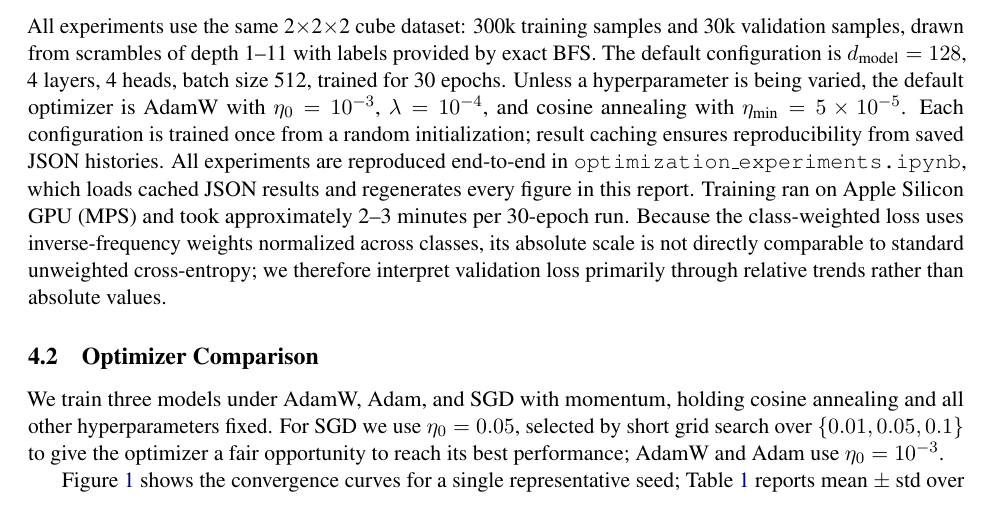
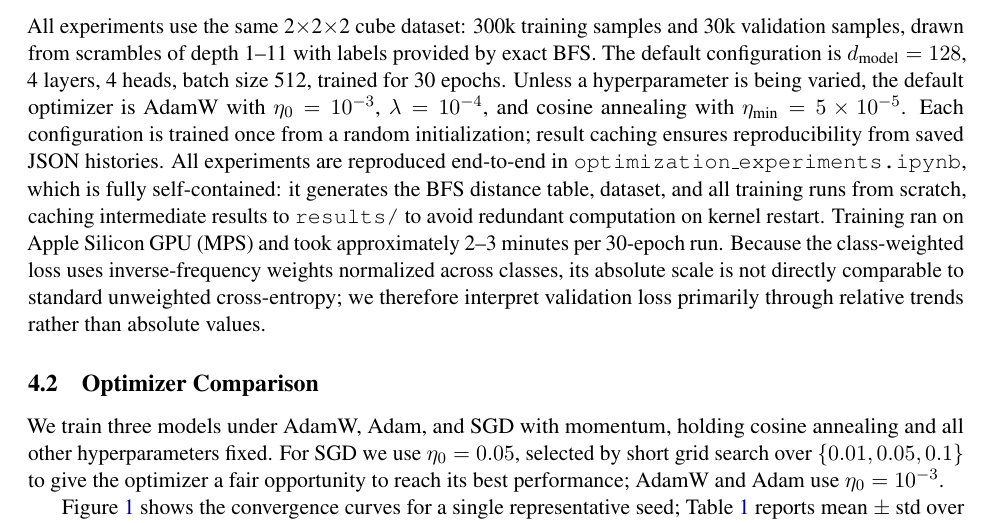
Before and after one commit to cole-mcguire/cube-interpretability, a LaTeX paper (optimization/report.tex): part of page 5 of 14, cut so that both start at the same text. Compiled offline with pdfLaTeX.

Commit message:
Fix report: update notebook description to match self-contained rewrite
The notebook no longer loads cached JSON — it generates everything from scratch
and caches to results/. Updated the Experimental Setup paragraph to reflect this.

```diff
--- a/optimization/report.tex
+++ b/optimization/report.tex
@@ -333,8 +333,10 @@ is being varied, the default optimizer is AdamW with $\eta_0 = 10^{-3}$,
 $\lambda = 10^{-4}$, and cosine annealing with $\eta_\text{min} = 5 \times 10^{-5}$.
 Each configuration is trained once from a random initialization; result caching
 ensures reproducibility from saved JSON histories. All experiments are
-reproduced end-to-end in \texttt{optimization\_experiments.ipynb}, which loads
-cached JSON results and regenerates every figure in this report.
+reproduced end-to-end in \texttt{optimization\_experiments.ipynb}, which is
+fully self-contained: it generates the BFS distance table, dataset, and all
+training runs from scratch, caching intermediate results to \texttt{results/}
+to avoid redundant computation on kernel restart.
 Training ran on Apple Silicon GPU (MPS) and took approximately 2--3 minutes
 per 30-epoch run.
 Because the class-weighted loss uses inverse-frequency weights normalized across
```
Also changed, not shown: optimization/report.pdf.
